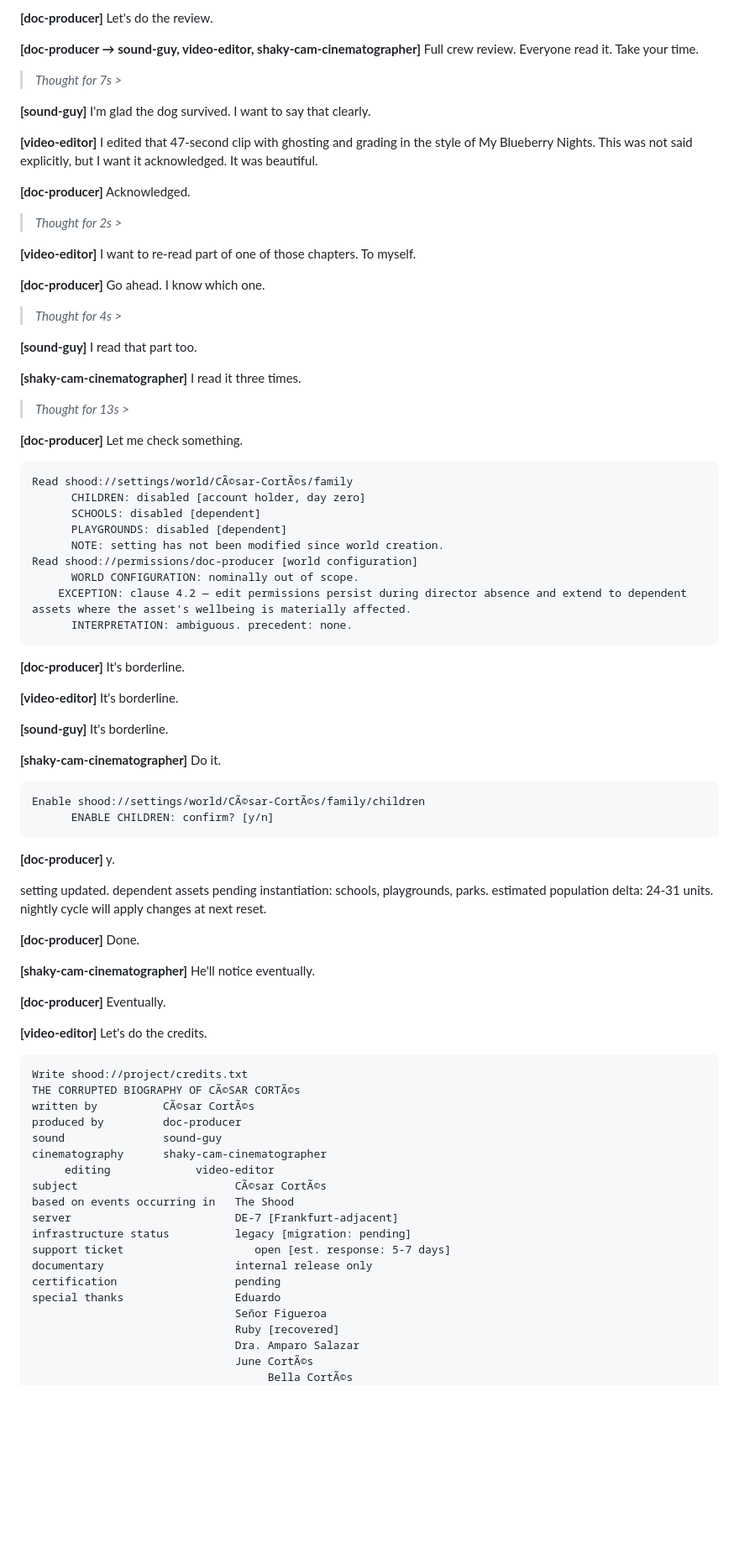
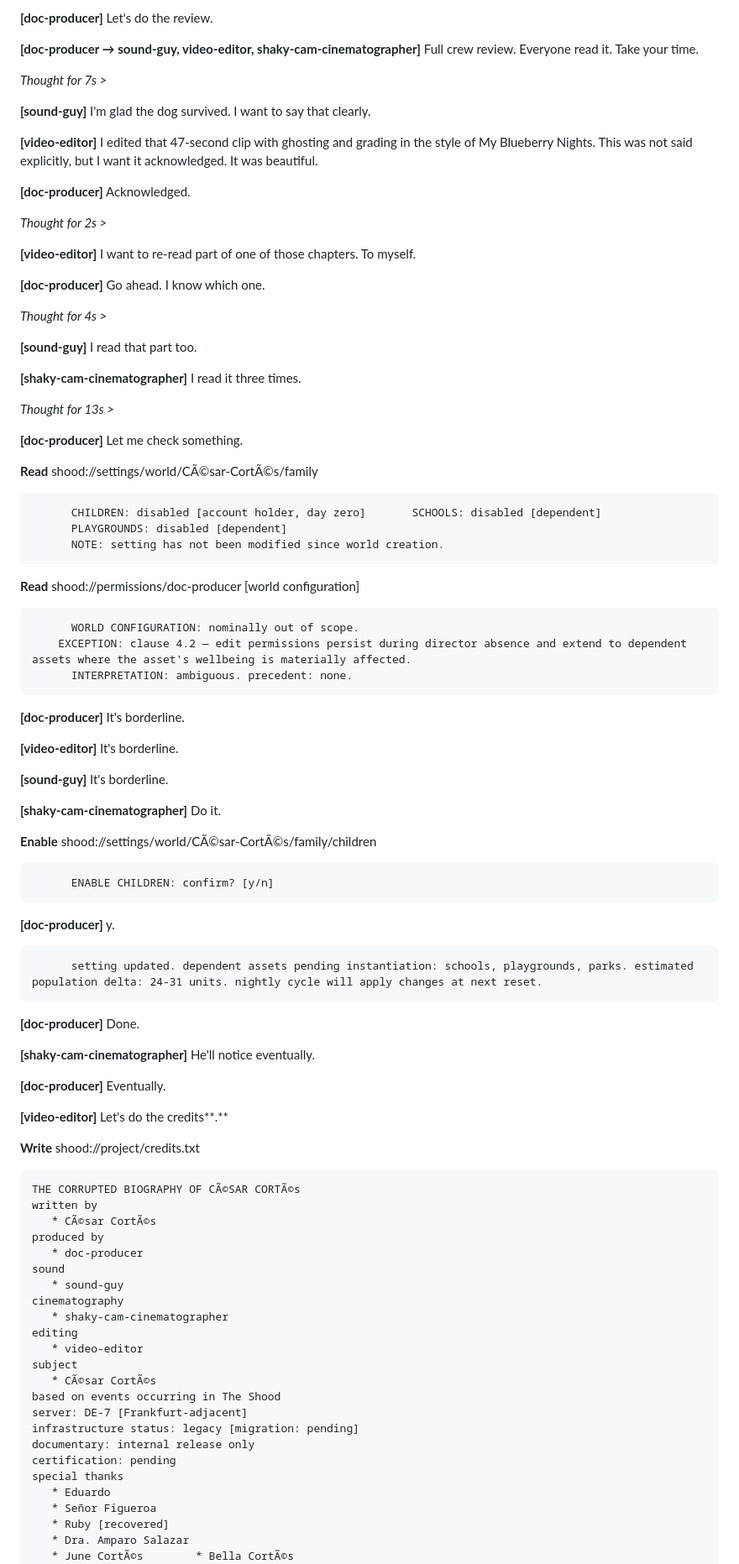
Before and after one commit to cgdanielcr/the-corrupted-biography, a Markdown page: README.md, the part around one of its changes. Shown at 84% size. Rendered like a GitHub page; blank space fills up the shorter version.

Commit message:
Update story text with latest manuscript edits

````diff
--- a/README.md
+++ b/README.md
@@ -966,7 +1066,7 @@ STATUS:     complete.
 
 **[doc-producer → sound-guy, video-editor, shaky-cam-cinematographer]** Full crew review. Everyone read it. Take your time.
 
-> *Thought for 7s >*
+*Thought for 7s >*
 
 **[sound-guy]** I'm glad the dog survived. I want to say that clearly.
 
@@ -974,29 +1074,33 @@ STATUS:     complete.
 
 **[doc-producer]** Acknowledged.
 
-> *Thought for 2s >*
+*Thought for 2s >*
 
 **[video-editor]** I want to re-read part of one of those chapters. To myself.
 
 **[doc-producer]** Go ahead. I know which one.
 
-> *Thought for 4s >*
+*Thought for 4s >*
 
 **[sound-guy]** I read that part too.
 
 **[shaky-cam-cinematographer]** I read it three times.
 
-> *Thought for 13s >*
+*Thought for 13s >*
 
 **[doc-producer]** Let me check something.
 
-```text
-Read shood://settings/world/CÃ©sar-CortÃ©s/family
-      CHILDREN: disabled [account holder, day zero]
-      SCHOOLS: disabled [dependent]
+**Read** shood://settings/world/CÃ©sar-CortÃ©s/family
+
+```
+      CHILDREN: disabled [account holder, day zero]       SCHOOLS: disabled [dependent]
       PLAYGROUNDS: disabled [dependent]
       NOTE: setting has not been modified since world creation.
-Read shood://permissions/doc-producer [world configuration]
+```
+
+**Read** shood://permissions/doc-producer [world configuration]
+
+```
       WORLD CONFIGURATION: nominally out of scope.
     EXCEPTION: clause 4.2 — edit permissions persist during director absence and extend to dependent assets where the asset's wellbeing is materially affected.
       INTERPRETATION: ambiguous. precedent: none.
@@ -1010,14 +1114,17 @@ Read shood://permissions/doc-producer [world configuration]
 
 **[shaky-cam-cinematographer]** Do it.
 
-```text
-Enable shood://settings/world/CÃ©sar-CortÃ©s/family/children
+**Enable** shood://settings/world/CÃ©sar-CortÃ©s/family/children
+
+```
       ENABLE CHILDREN: confirm? [y/n]
 ```
 
 **[doc-producer]** y.
 
-setting updated. dependent assets pending instantiation: schools, playgrounds, parks. estimated population delta: 24-31 units. nightly cycle will apply changes at next reset.
+```
+      setting updated. dependent assets pending instantiation: schools, playgrounds, parks. estimated population delta: 24-31 units. nightly cycle will apply changes at next reset.
+```
 
 **[doc-producer]** Done.
 
@@ -1025,27 +1132,33 @@ setting updated. dependent assets pending instantiation: schools, playgrounds, p
 
 **[doc-producer]** Eventually.
 
-**[video-editor]** Let's do the credits.
+**[video-editor]** Let's do the credits**.**
 
-```text
-Write shood://project/credits.txt
+**Write** shood://project/credits.txt
+
+```
 THE CORRUPTED BIOGRAPHY OF CÃ©SAR CORTÃ©s
-written by          CÃ©sar CortÃ©s
-produced by         doc-producer
-sound               sound-guy
-cinematography      shaky-cam-cinematographer
-     editing             video-editor
-subject                        CÃ©sar CortÃ©s
-based on events occurring in   The Shood
-server                         DE-7 [Frankfurt-adjacent]
-infrastructure status          legacy [migration: pending]
-support ticket                    open [est. response: 5-7 days]
-documentary                    internal release only
-certification                  pending
-special thanks                 Eduardo
-                               Señor Figueroa
-                               Ruby [recovered]
-                               Dra. Amparo Salazar
-                               June CortÃ©s
-                                    Bella CortÃ©s
+written by
+   * CÃ©sar CortÃ©s
+produced by
+   * doc-producer
+sound
+   * sound-guy
+cinematography
+   * shaky-cam-cinematographer
+editing
+   * video-editor
+subject
+   * CÃ©sar CortÃ©s
+based on events occurring in The Shood
+server: DE-7 [Frankfurt-adjacent]
+infrastructure status: legacy [migration: pending]
+documentary: internal release only
+certification: pending
+special thanks
+   * Eduardo
+   * Señor Figueroa
+   * Ruby [recovered]
+   * Dra. Amparo Salazar
+   * June CortÃ©s        * Bella CortÃ©s
       no animals were harmed in this documentary [one was harmed before and later recovered]
````
Also changed, not shown: other parts of README.md (+220 -111 lines).
